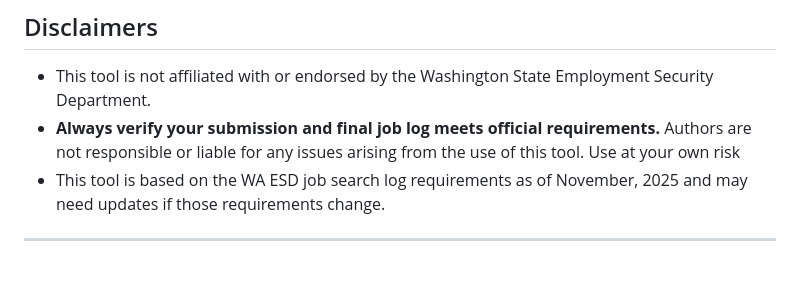
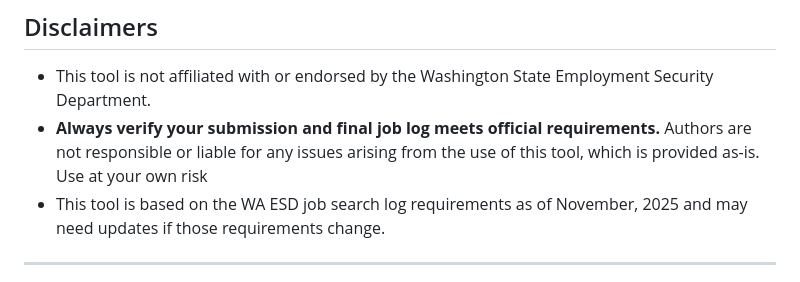
Before and after one commit to tgjohnst/waesd-job-log-assistant, a Markdown page: README.md, the part around the change. Rendered like a GitHub page.

```diff
--- a/README.md
+++ b/README.md
@@ -11,7 +11,7 @@ A hosted version is available at: [https://tgjohnst.github.io/waesd-job-log-assi
 ## Disclaimers
 
 - This tool is not affiliated with or endorsed by the Washington State Employment Security Department.
-- **Always verify your submission and final job log meets official requirements.** Authors are not responsible or liable for any issues arising from the use of this tool. Use at your own risk
+- **Always verify your submission and final job log meets official requirements.** Authors are not responsible or liable for any issues arising from the use of this tool, which is provided as-is. Use at your own risk
 - This tool is based on the WA ESD job search log requirements as of November, 2025 and may need updates if those requirements change.
 
 ---
```
